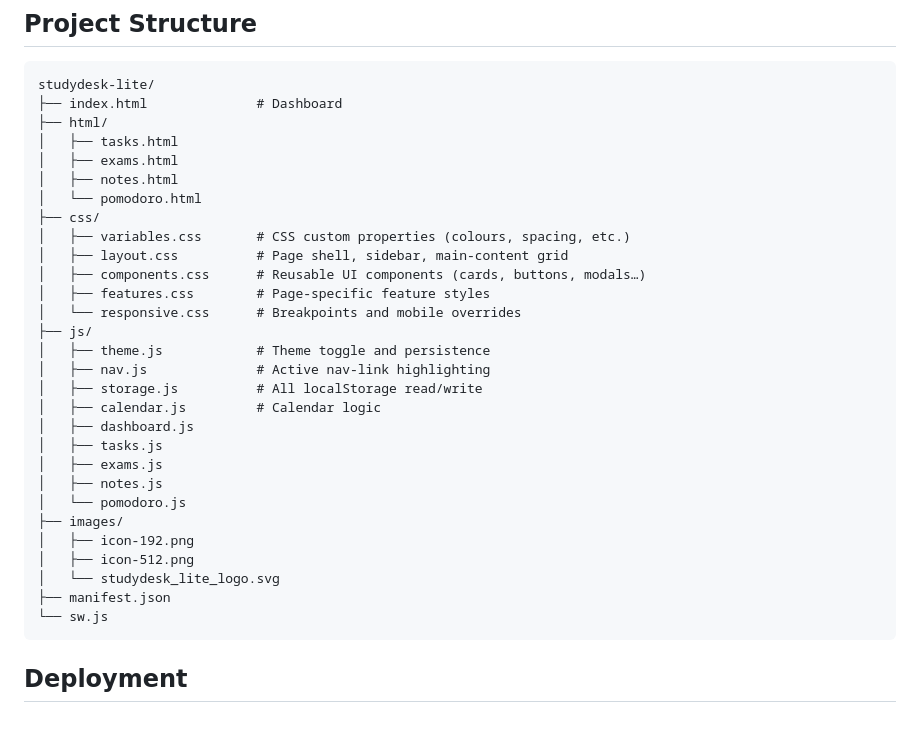
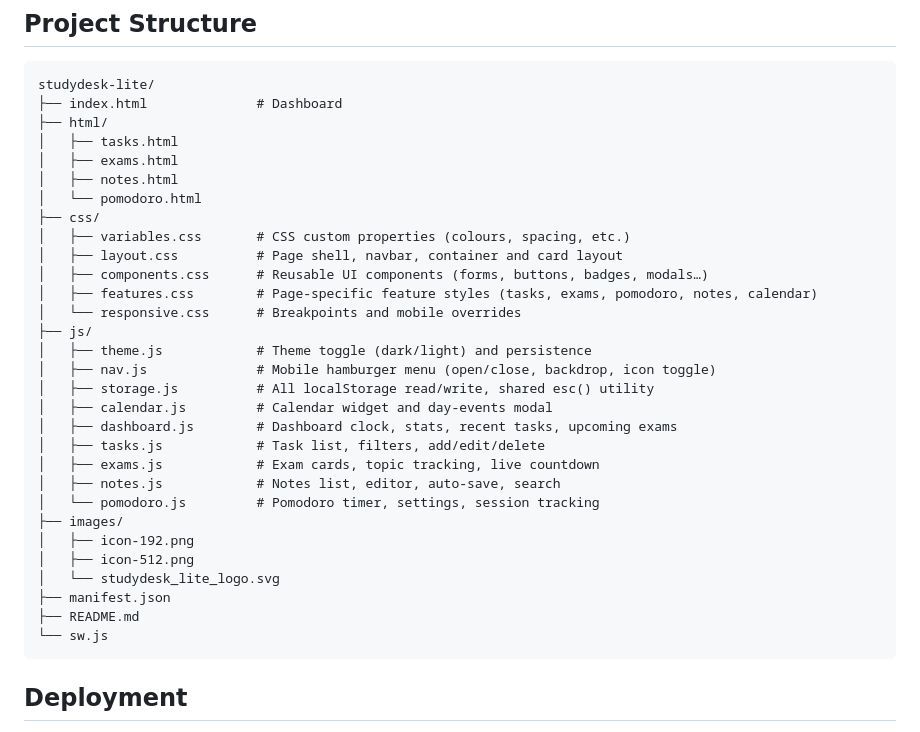
Before and after one commit to anuraj-js/studydesk-lite, a Markdown page: README.md, the part around one of its changes. GitHub-like rendering.

Commit message:
docs: add README.md to project structure tree

````diff
--- a/README.md
+++ b/README.md
@@ -43,25 +43,26 @@ studydesk-lite/
 │   └── pomodoro.html
 ├── css/
 │   ├── variables.css       # CSS custom properties (colours, spacing, etc.)
-│   ├── layout.css          # Page shell, sidebar, main-content grid
-│   ├── components.css      # Reusable UI components (cards, buttons, modals…)
-│   ├── features.css        # Page-specific feature styles
+│   ├── layout.css          # Page shell, navbar, container and card layout
+│   ├── components.css      # Reusable UI components (forms, buttons, badges, modals…)
+│   ├── features.css        # Page-specific feature styles (tasks, exams, pomodoro, notes, calendar)
 │   └── responsive.css      # Breakpoints and mobile overrides
 ├── js/
-│   ├── theme.js            # Theme toggle and persistence
-│   ├── nav.js              # Active nav-link highlighting
-│   ├── storage.js          # All localStorage read/write
-│   ├── calendar.js         # Calendar logic
-│   ├── dashboard.js
-│   ├── tasks.js
-│   ├── exams.js
-│   ├── notes.js
-│   └── pomodoro.js
+│   ├── theme.js            # Theme toggle (dark/light) and persistence
+│   ├── nav.js              # Mobile hamburger menu (open/close, backdrop, icon toggle)
+│   ├── storage.js          # All localStorage read/write, shared esc() utility
+│   ├── calendar.js         # Calendar widget and day-events modal
+│   ├── dashboard.js        # Dashboard clock, stats, recent tasks, upcoming exams
+│   ├── tasks.js            # Task list, filters, add/edit/delete
+│   ├── exams.js            # Exam cards, topic tracking, live countdown
+│   ├── notes.js            # Notes list, editor, auto-save, search
+│   └── pomodoro.js         # Pomodoro timer, settings, session tracking
 ├── images/
 │   ├── icon-192.png
 │   ├── icon-512.png
 │   └── studydesk_lite_logo.svg
 ├── manifest.json
+├── README.md
 └── sw.js
 ```
 
````
Also changed, not shown: other parts of README.md (+1 -1 lines).
